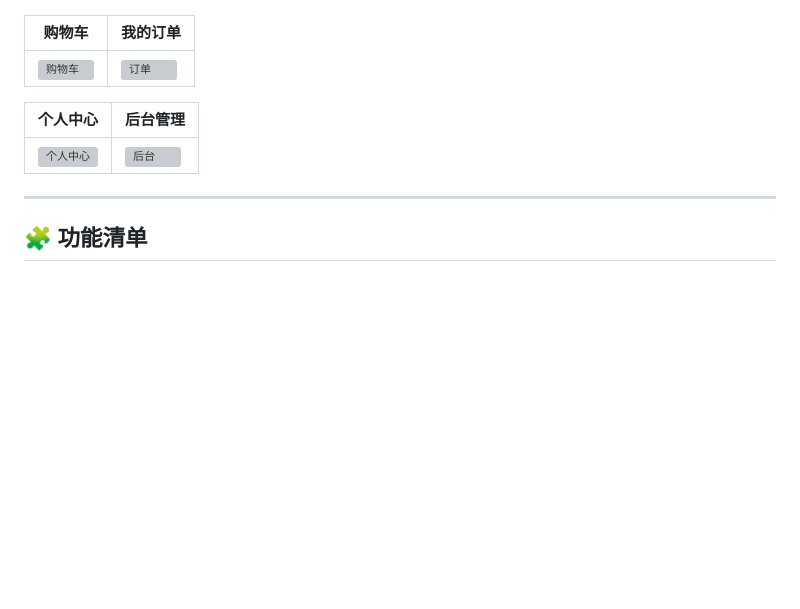
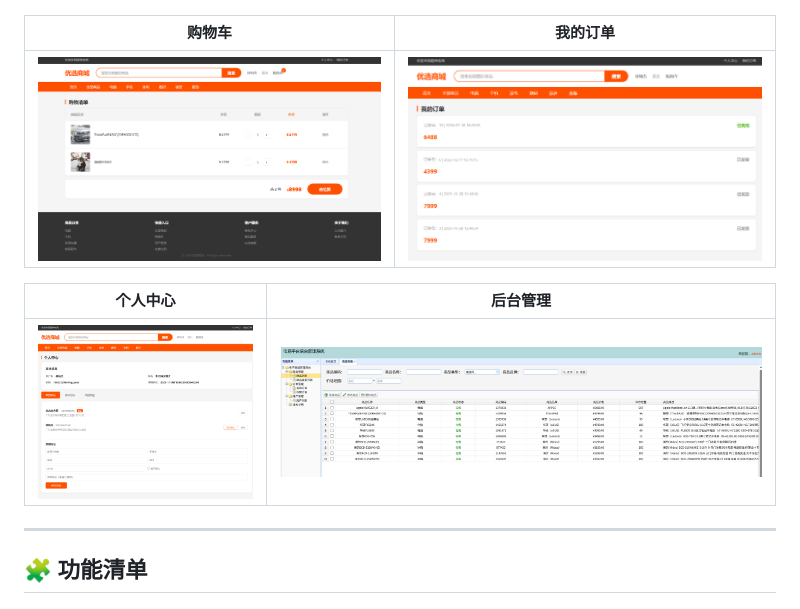
Before and after one commit to Lin-whatever/preferred-mall, a Markdown page: README.md, the part around one of its changes. Drawn GitHub-style; blank space fills up the shorter version; grey boxes are pictures that could not be loaded.

Commit message:
README 截图路径匹配实际文件

```diff
--- a/README.md
+++ b/README.md
@@ -18,11 +18,11 @@
 
 | 购物车 | 我的订单 |
 |--------|----------|
-| ![购物车](screenshots/cart.png) | ![订单](screenshots/orders.png) |
+| ![购物车](docs/screenshots/购物车界面.png) | ![订单](docs/screenshots/订单页面.png) |
 
 | 个人中心 | 后台管理 |
 |----------|----------|
-| ![个人中心](screenshots/profile.png) | ![后台](screenshots/admin.png) |
+| ![个人中心](docs/screenshots/个人中心界面.png) | ![后台](docs/screenshots/后台管理.png) |
 
 ---
 
```
Also changed, not shown: other parts of README.md (+1 -1 lines).
